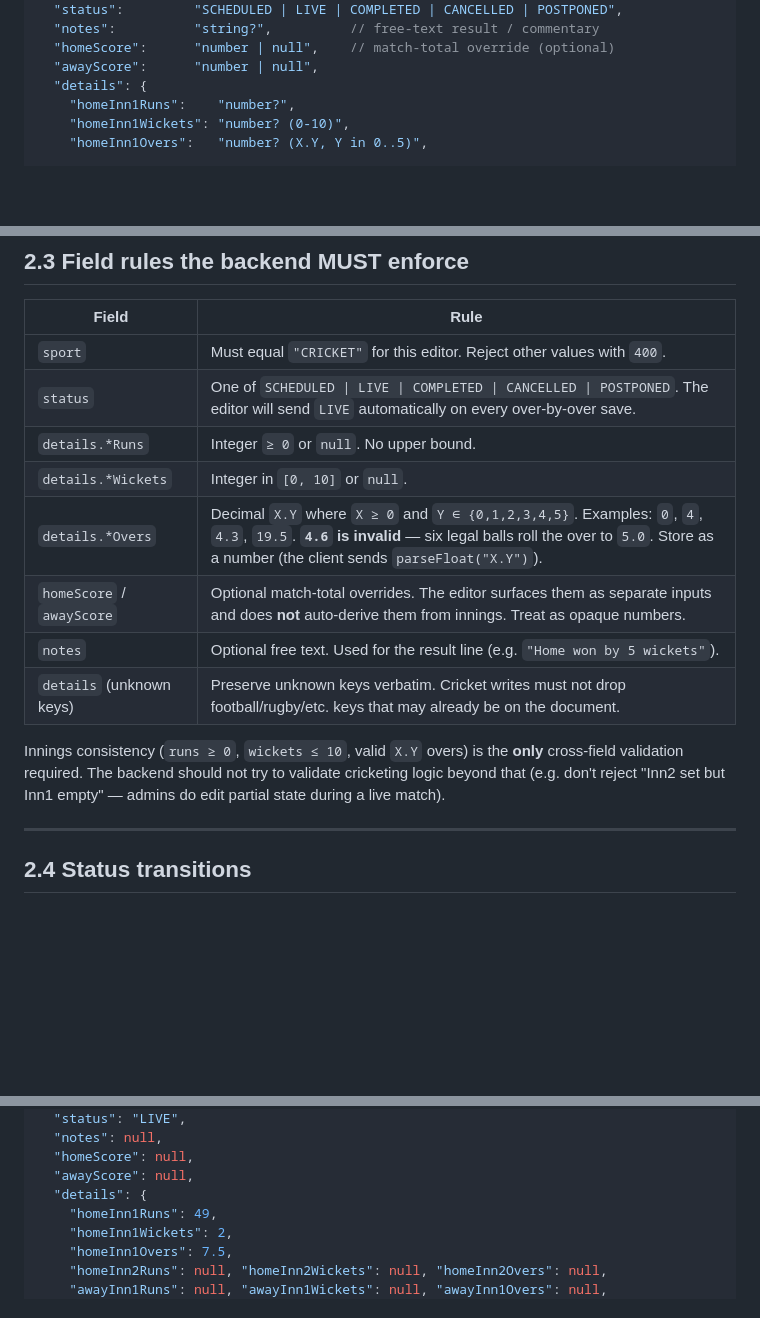
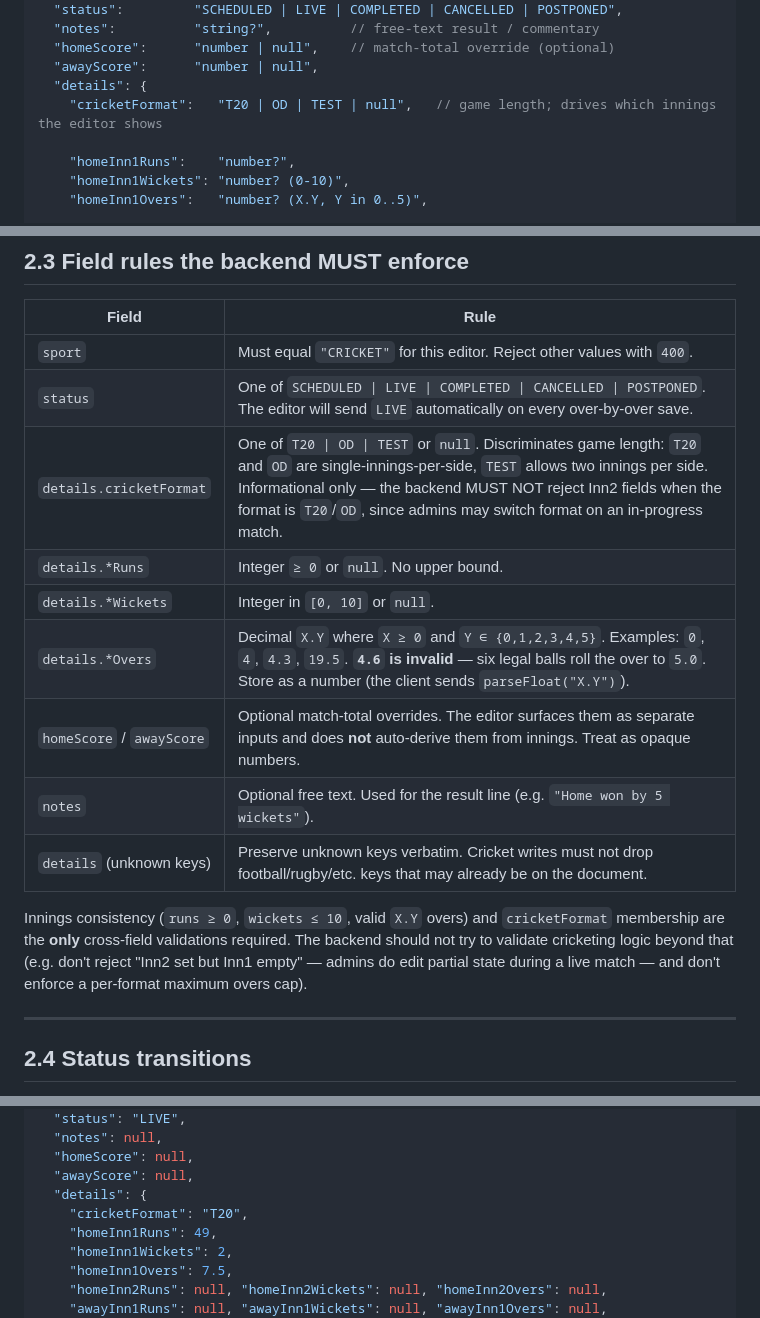
Before and after one commit to kasun-gamage-www/scoreboard-api-spec, a Markdown page: SPORTS/CRICKET_API.md, 3 parts joined by grey strips. Rendered like a GitHub page; blank space fills up the shorter version.

Commit message:
cricket type

```diff
--- a/SPORTS/CRICKET_API.md
+++ b/SPORTS/CRICKET_API.md
@@ -518,6 +518,8 @@ The full `PUT /matches/:slug` request body the editor sends:
   "homeScore":      "number | null",    // match-total override (optional)
   "awayScore":      "number | null",
   "details": {
+    "cricketFormat":   "T20 | OD | TEST | null",   // game length; drives which innings the editor shows
+
     "homeInn1Runs":    "number?",
     "homeInn1Wickets": "number? (0-10)",
     "homeInn1Overs":   "number? (X.Y, Y in 0..5)",
@@ -556,6 +558,7 @@ The response is the same shape, plus server-managed fields the editor reads back
 |---|---|
 | `sport` | Must equal `"CRICKET"` for this editor. Reject other values with `400`. |
 | `status` | One of `SCHEDULED \| LIVE \| COMPLETED \| CANCELLED \| POSTPONED`. The editor will send `LIVE` automatically on every over-by-over save. |
+| `details.cricketFormat` | One of `T20 \| OD \| TEST` or `null`. Discriminates game length: `T20` and `OD` are single-innings-per-side, `TEST` allows two innings per side. Informational only — the backend MUST NOT reject Inn2 fields when the format is `T20`/`OD`, since admins may switch format on an in-progress match. |
 | `details.*Runs` | Integer `≥ 0` or `null`. No upper bound. |
 | `details.*Wickets` | Integer in `[0, 10]` or `null`. |
 | `details.*Overs` | Decimal `X.Y` where `X ≥ 0` and `Y ∈ {0,1,2,3,4,5}`. Examples: `0`, `4`, `4.3`, `19.5`. **`4.6` is invalid** — six legal balls roll the over to `5.0`. Store as a number (the client sends `parseFloat("X.Y")`). |
@@ -563,7 +566,7 @@ The response is the same shape, plus server-managed fields the editor reads back
 | `notes` | Optional free text. Used for the result line (e.g. `"Home won by 5 wickets"`). |
 | `details` (unknown keys) | Preserve unknown keys verbatim. Cricket writes must not drop football/rugby/etc. keys that may already be on the document. |
 
-Innings consistency (`runs ≥ 0`, `wickets ≤ 10`, valid `X.Y` overs) is the **only** cross-field validation required. The backend should not try to validate cricketing logic beyond that (e.g. don't reject "Inn2 set but Inn1 empty" — admins do edit partial state during a live match).
+Innings consistency (`runs ≥ 0`, `wickets ≤ 10`, valid `X.Y` overs) and `cricketFormat` membership are the **only** cross-field validations required. The backend should not try to validate cricketing logic beyond that (e.g. don't reject "Inn2 set but Inn1 empty" — admins do edit partial state during a live match — and don't enforce a per-format maximum overs cap).
 
 ---
 
@@ -599,6 +602,7 @@ Editor will `PUT /matches/{slug}` with:
   "homeScore": null,
   "awayScore": null,
   "details": {
+    "cricketFormat": "T20",
     "homeInn1Runs": 49,
     "homeInn1Wickets": 2,
     "homeInn1Overs": 7.5,
```
Also changed, not shown: MATCHES_API.md (+2 -0 lines).
